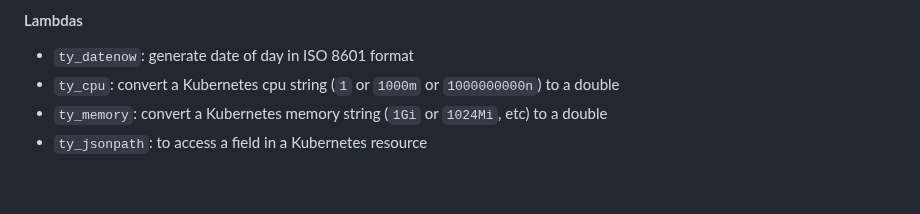
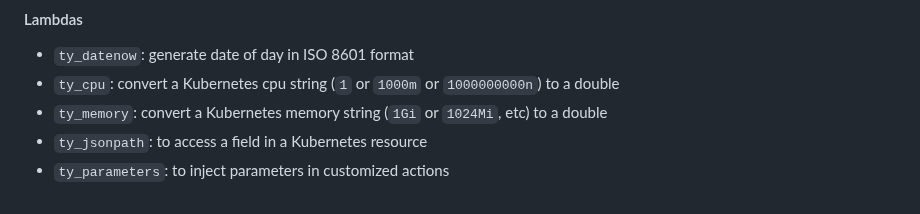
Before and after one commit to pewty-fr/schwifty-public, a Markdown page: README.md, the part around the change. GitHub-like rendering.

Commit message:
chore: update

```diff
--- a/README.md
+++ b/README.md
@@ -368,3 +368,4 @@ Schwifty use [Mustache](https://mustache.github.io/) as templating engine.
 - `ty_cpu`: convert a Kubernetes cpu string (`1` or `1000m` or `1000000000n`) to a double
 - `ty_memory`: convert a Kubernetes memory string (`1Gi` or `1024Mi`, etc) to a double
 - `ty_jsonpath`: to access a field in a Kubernetes resource
+- `ty_parameters`: to inject parameters in customized actions
```
